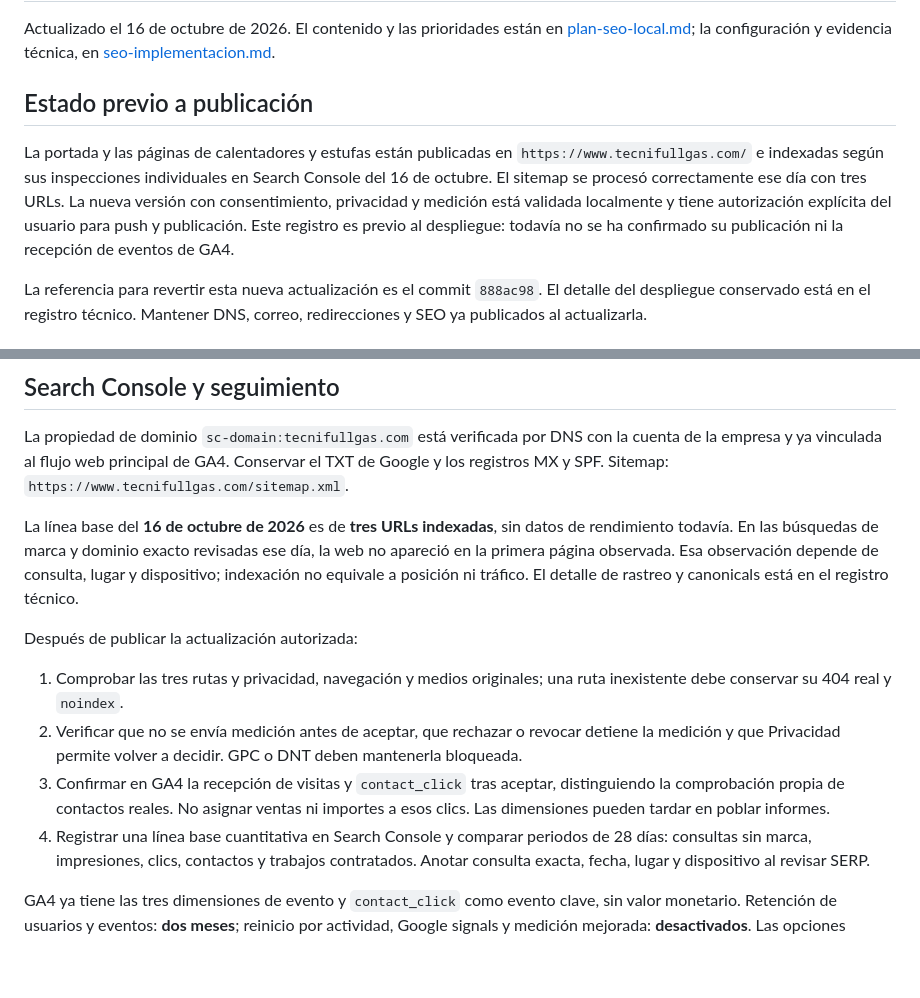
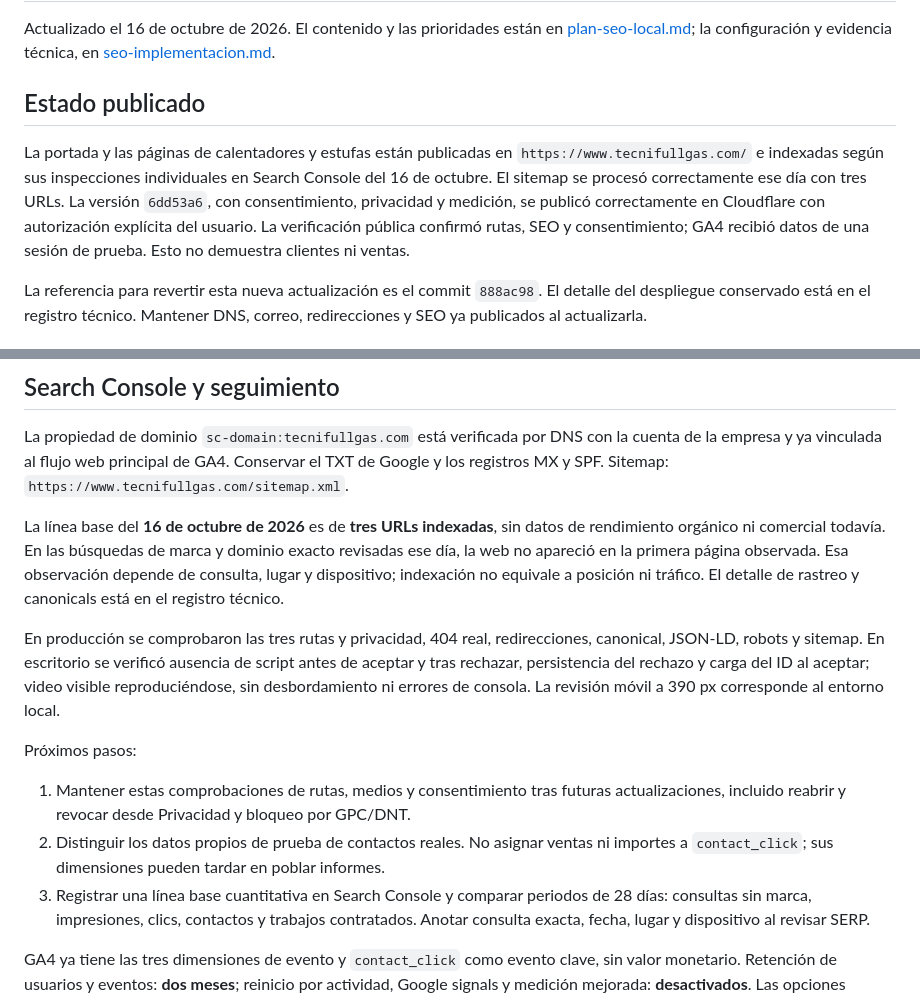
Before and after one commit to andresleosan/tecnifullgas, a Markdown page: docs/seo-pasos-manuales.md, 2 parts joined by grey strips. GitHub-like rendering; blank space fills up the shorter version.

```diff
--- a/docs/seo-pasos-manuales.md
+++ b/docs/seo-pasos-manuales.md
@@ -4,15 +4,15 @@ Actualizado el 16 de octubre de 2026. El contenido y las prioridades están en
 [plan-seo-local.md](plan-seo-local.md); la configuración y evidencia técnica, en
 [seo-implementacion.md](seo-implementacion.md).
 
-## Estado previo a publicación
+## Estado publicado
 
 La portada y las páginas de calentadores y estufas están publicadas en
 `https://www.tecnifullgas.com/` e indexadas según sus inspecciones individuales
 en Search Console del 16 de octubre. El sitemap se procesó correctamente ese
-día con tres URLs. La nueva versión con consentimiento, privacidad y medición
-está validada localmente y tiene autorización explícita del usuario para push y
-publicación. Este registro es previo al despliegue: todavía no se ha confirmado
-su publicación ni la recepción de eventos de GA4.
+día con tres URLs. La versión `6dd53a6`, con consentimiento, privacidad y
+medición, se publicó correctamente en Cloudflare con autorización explícita del
+usuario. La verificación pública confirmó rutas, SEO y consentimiento; GA4
+recibió datos de una sesión de prueba. Esto no demuestra clientes ni ventas.
 
 La referencia para revertir esta nueva actualización es el commit `888ac98`.
 El detalle del despliegue conservado está en el registro técnico. Mantener DNS,
@@ -40,22 +40,24 @@ el TXT de Google y los registros MX y SPF. Sitemap:
 `https://www.tecnifullgas.com/sitemap.xml`.
 
 La línea base del **16 de octubre de 2026** es de **tres URLs indexadas**, sin
-datos de rendimiento todavía. En las búsquedas de marca y dominio exacto
+datos de rendimiento orgánico ni comercial todavía. En las búsquedas de marca y dominio exacto
 revisadas ese día, la web no apareció en la primera página observada. Esa
 observación depende de consulta, lugar y dispositivo; indexación no equivale a
 posición ni tráfico. El detalle de rastreo y canonicals está en el registro técnico.
 
-Después de publicar la actualización autorizada:
+En producción se comprobaron las tres rutas y privacidad, 404 real, redirecciones,
+canonical, JSON-LD, robots y sitemap. En escritorio se verificó ausencia de
+script antes de aceptar y tras rechazar, persistencia del rechazo y carga del ID
+al aceptar; video visible reproduciéndose, sin desbordamiento ni errores de
+consola. La revisión móvil a 390 px corresponde al entorno local.
 
-1. Comprobar las tres rutas y privacidad, navegación y medios originales; una
-   ruta inexistente debe conservar su 404 real y `noindex`.
-2. Verificar que no se envía medición antes de aceptar, que rechazar o revocar
-   detiene la medición y que Privacidad permite volver a decidir. GPC o DNT
-   deben mantenerla bloqueada.
-3. Confirmar en GA4 la recepción de visitas y `contact_click` tras aceptar,
-   distinguiendo la comprobación propia de contactos reales. No asignar ventas
-   ni importes a esos clics. Las dimensiones pueden tardar en poblar informes.
-4. Registrar una línea base cuantitativa en Search Console y comparar periodos
+Próximos pasos:
+
+1. Mantener estas comprobaciones de rutas, medios y consentimiento tras futuras
+   actualizaciones, incluido reabrir y revocar desde Privacidad y bloqueo por GPC/DNT.
+2. Distinguir los datos propios de prueba de contactos reales. No asignar ventas
+   ni importes a `contact_click`; sus dimensiones pueden tardar en poblar informes.
+3. Registrar una línea base cuantitativa en Search Console y comparar periodos
    de 28 días: consultas sin marca, impresiones, clics, contactos y trabajos
    contratados. Anotar consulta exacta, fecha, lugar y dispositivo al revisar SERP.
 
```
Also changed, not shown: docs/plan-seo-local.md (+12 -10 lines), docs/seo-implementacion.md (+47 -18 lines).
